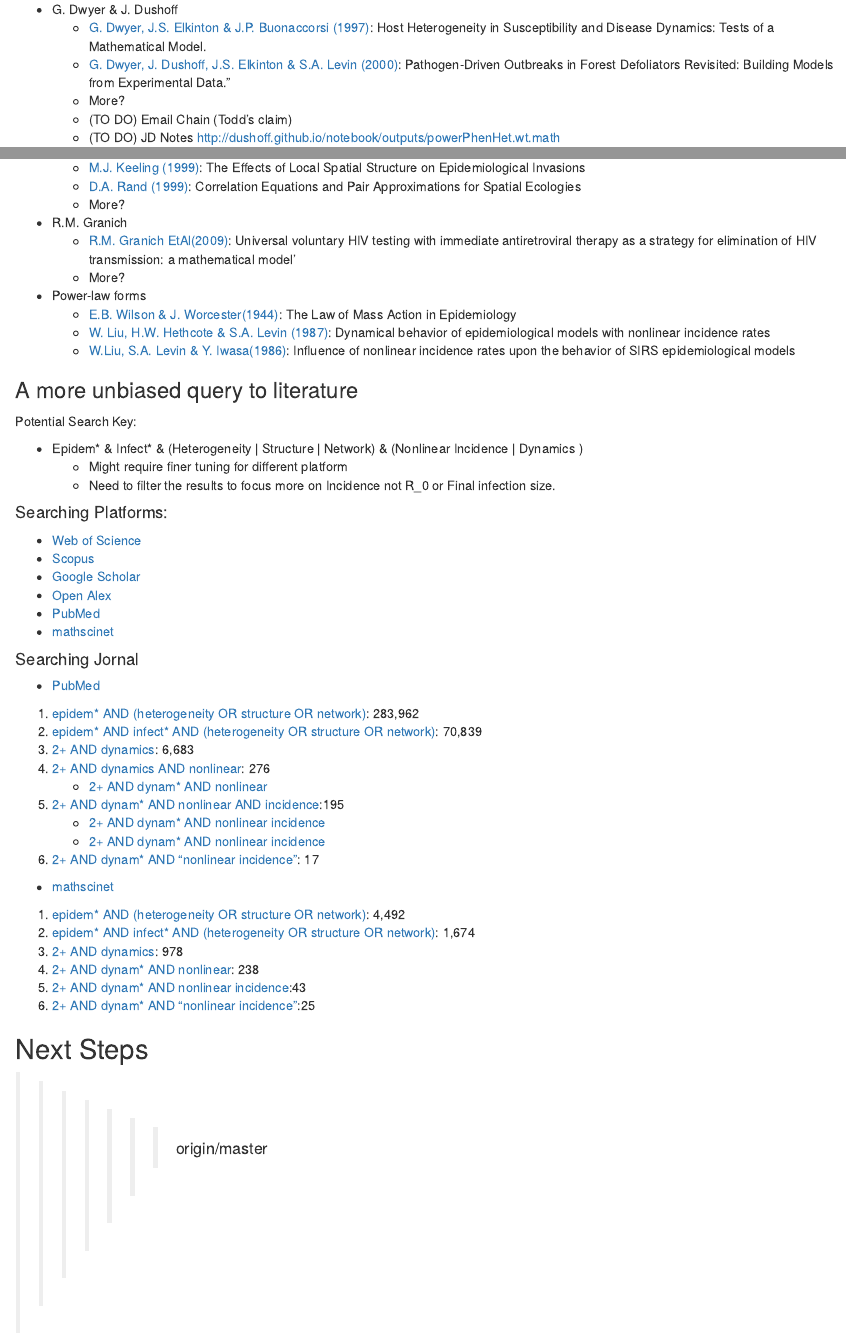
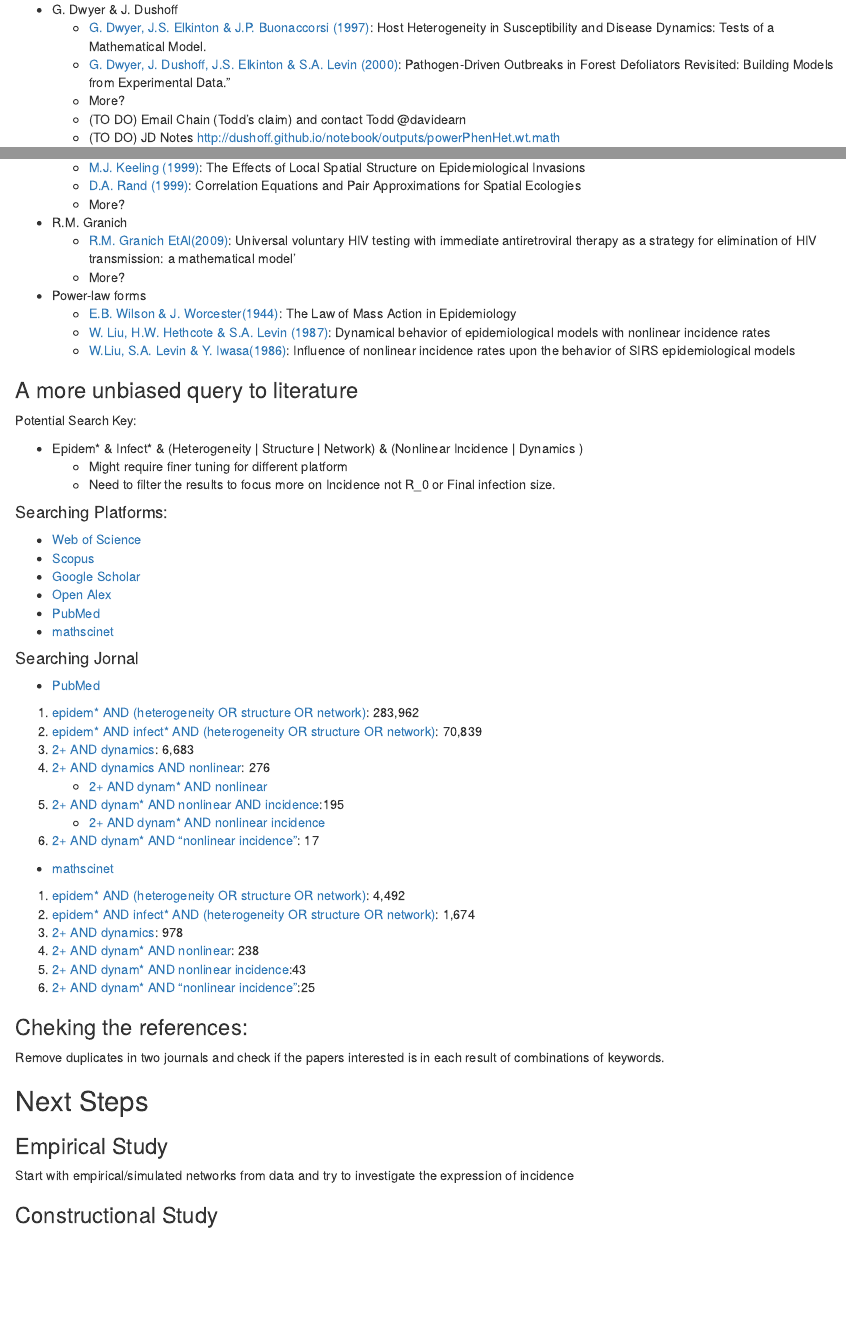
Before and after one commit to dushoff/phenHet, an R Markdown document (Note_Nov14_2024.Rmd): the page in a window 1100 px wide, from 450 px down, and a second part further down, joined at a grey line. Rendered offline with R 4.5, knitr and Pandoc, with nearby package versions.

Commit message:
Update Notes after meeting with Ben and David

```diff
--- a/Note_Nov14_2024.Rmd
+++ b/Note_Nov14_2024.Rmd
@@ -2,6 +2,8 @@
 title: "Note Nov 14"
 author: "Richard Zhao"
 date: "2024-11-20"
+knit: (function(inputFile, encoding) {
+  rmarkdown::render(inputFile, encoding = encoding, output_dir = "D:/GitHub/Outputs") })
 output:
   html_document:
     keep_md: true
@@ -29,7 +31,7 @@ We would like to investigate how to generate better interpretations or insights
     -   [G. Dwyer, J.S. Elkinton & J.P. Buonaccorsi (1997)](https://doi.org/10.1086/286089): Host Heterogeneity in Susceptibility and Disease Dynamics: Tests of a Mathematical Model.
     -   [G. Dwyer, J. Dushoff, J.S. Elkinton & S.A. Levin (2000)](https://doi.org/10.1086/303379): Pathogen‐Driven Outbreaks in Forest Defoliators Revisited: Building Models from Experimental Data.”
     -   More?
-    -   (TO DO) Email Chain (Todd's claim)
+    -   (TO DO) Email Chain (Todd's claim) and contact Todd @davidearn
     -   (TO DO) JD Notes <http://dushoff.github.io/notebook/outputs/powerPhenHet.wt.math>
 -   M.J. Keeling & B.T. Grenfell (pair approx)
     -   (??) Any specific paper, especially for Grenfell
@@ -73,7 +74,6 @@ Potential Search Key:
     -   [2+ AND dynam\* AND nonlinear](https://pubmed.ncbi.nlm.nih.gov/?term=epidem*+AND+infect*+AND+%28heterogeneity+OR+structure+OR+network%29+AND+dynam*+AND+nonlinear)
 5.  [2+ AND dynam\* AND nonlinear AND incidence](https://pubmed.ncbi.nlm.nih.gov/?term=epidem*+AND+infect*+AND+%28heterogeneity+OR+structure+OR+network%29+AND+dynam*+AND+nonlinear+AND+incidence):195
     -   [2+ AND dynam\* AND nonlinear incidence](https://pubmed.ncbi.nlm.nih.gov/?term=epidem%2A+AND+infect%2A+AND+%28heterogeneity+OR+structure+OR+network%29+AND+dynam%2A+AND+nonlinear+incidence&sort=relevance)
-    -   [2+ AND dynam\* AND nonlinear incidence](https://pubmed.ncbi.nlm.nih.gov/?term=epidem*+AND+infect*+AND+%28heterogeneity+OR+structure+OR+network%29+AND+dynam*+AND+nonlinear+incidence)
 6.  [2+ AND dynam\* AND "nonlinear incidence"](https://pubmed.ncbi.nlm.nih.gov/?term=epidem*+AND+infect*+AND+%28heterogeneity+OR+structure+OR+network%29+AND+dynam*+AND+%22nonlinear+incidence%22): 17
 
 -   [mathscinet](https://mathscinet.ams.org/mathscinet/publications-search)
@@ -85,9 +85,11 @@ Potential Search Key:
 5.  [2+ AND dynam\* AND nonlinear incidence](https://mathscinet.ams.org/mathscinet/publications-search?query=epidem%2a%20AND%20infect%2a%20AND%20%28heterogeneity%20OR%20structure%20OR%20network%29%20AND%20dynam%2a%20AND%20nonlinear%20incidence&page=1&size=20&sort=newest&facets=):43
 6.  [2+ AND dynam\* AND "nonlinear incidence"](https://mathscinet.ams.org/mathscinet/publications-search?query=epidem%2a%20AND%20infect%2a%20AND%20%28heterogeneity%20OR%20structure%20OR%20network%29%20AND%20dynam%2a%20AND%20%22nonlinear%20incidence%22&page=2&size=20&sort=newest&facets=):25
 
+### Cheking the references:
+Remove duplicates in two journals and check if the papers interested is in each result of combinations of keywords.
+
+
 ## Next Steps
-
-> > > > > > > origin/master
 
 ### Empirical Study
 
```
Also changed, not shown: Note_Nov14_2024.html (deleted), Note_Nov14_2024.md (deleted), Note_Nov14_2024.Rmd (1 more changed lines).
